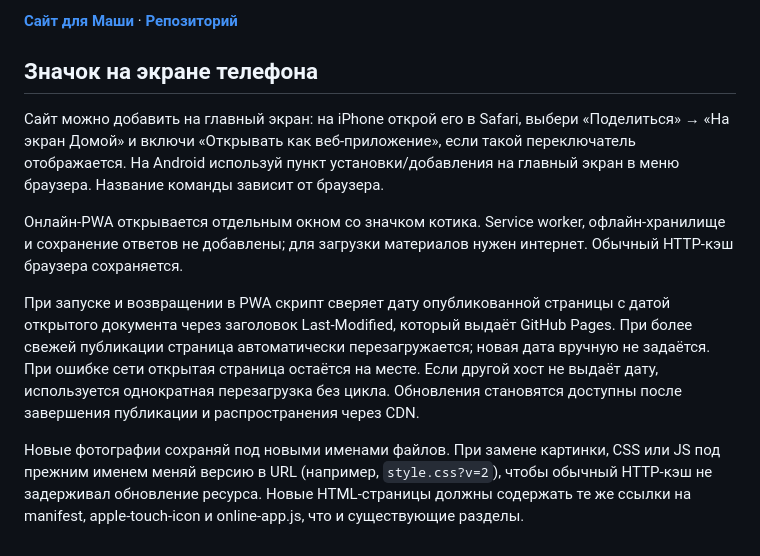
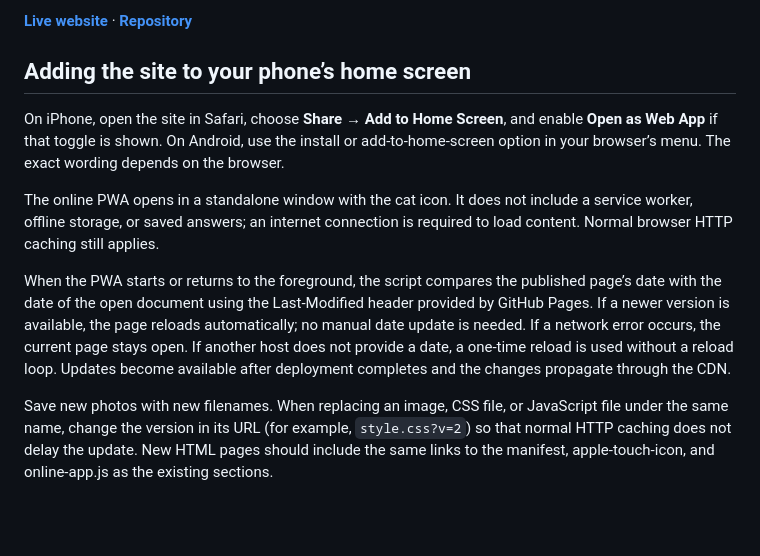
Before and after one commit to veronello/-masha-english, a Markdown page: README.md, the part around one of its changes. Drawn GitHub-style; blank space fills up the shorter version.

Commit message:
Translate project README into English

```diff
--- a/README.md
+++ b/README.md
@@ -57,12 +57,12 @@
 
-**[Сайт для Маши](https://veronello.github.io/-masha-english/)** · **[Репозиторий](https://github.com/veronello/-masha-english)**
+**[Live website](https://veronello.github.io/-masha-english/)** · **[Repository](https://github.com/veronello/-masha-english)**
 
-## Значок на экране телефона
+## Adding the site to your phone’s home screen
 
-Сайт можно добавить на главный экран: на iPhone открой его в Safari, выбери «Поделиться» → «На экран Домой» и включи «Открывать как веб-приложение», если такой переключатель отображается. На Android используй пункт установки/добавления на главный экран в меню браузера. Название команды зависит от браузера.
+On iPhone, open the site in Safari, choose **Share → Add to Home Screen**, and enable **Open as Web App** if that toggle is shown. On Android, use the install or add-to-home-screen option in your browser’s menu. The exact wording depends on the browser.
 
-Онлайн-PWA открывается отдельным окном со значком котика. Service worker, офлайн-хранилище и сохранение ответов не добавлены; для загрузки материалов нужен интернет. Обычный HTTP-кэш браузера сохраняется.
+The online PWA opens in a standalone window with the cat icon. It does not include a service worker, offline storage, or saved answers; an internet connection is required to load content. Normal browser HTTP caching still applies.
 
-При запуске и возвращении в PWA скрипт сверяет дату опубликованной страницы с датой открытого документа через заголовок Last-Modified, который выдаёт GitHub Pages. При более свежей публикации страница автоматически перезагружается; новая дата вручную не задаётся. При ошибке сети открытая страница остаётся на месте. Если другой хост не выдаёт дату, используется однократная перезагрузка без цикла. Обновления становятся доступны после завершения публикации и распространения через CDN.
+When the PWA starts or returns to the foreground, the script compares the published page’s date with the date of the open document using the Last-Modified header provided by GitHub Pages. If a newer version is available, the page reloads automatically; no manual date update is needed. If a network error occurs, the current page stays open. If another host does not provide a date, a one-time reload is used without a reload loop. Updates become available after deployment completes and the changes propagate through the CDN.
 
-Новые фотографии сохраняй под новыми именами файлов. При замене картинки, CSS или JS под прежним именем меняй версию в URL (например, `style.css?v=2`), чтобы обычный HTTP-кэш не задерживал обновление ресурса. Новые HTML-страницы должны содержать те же ссылки на manifest, apple-touch-icon и online-app.js, что и существующие разделы.
+Save new photos with new filenames. When replacing an image, CSS file, or JavaScript file under the same name, change the version in its URL (for example, `style.css?v=2`) so that normal HTTP caching does not delay the update. New HTML pages should include the same links to the manifest, apple-touch-icon, and online-app.js as the existing sections.
```
Also changed, not shown: other parts of README.md (+35 -35 lines).
